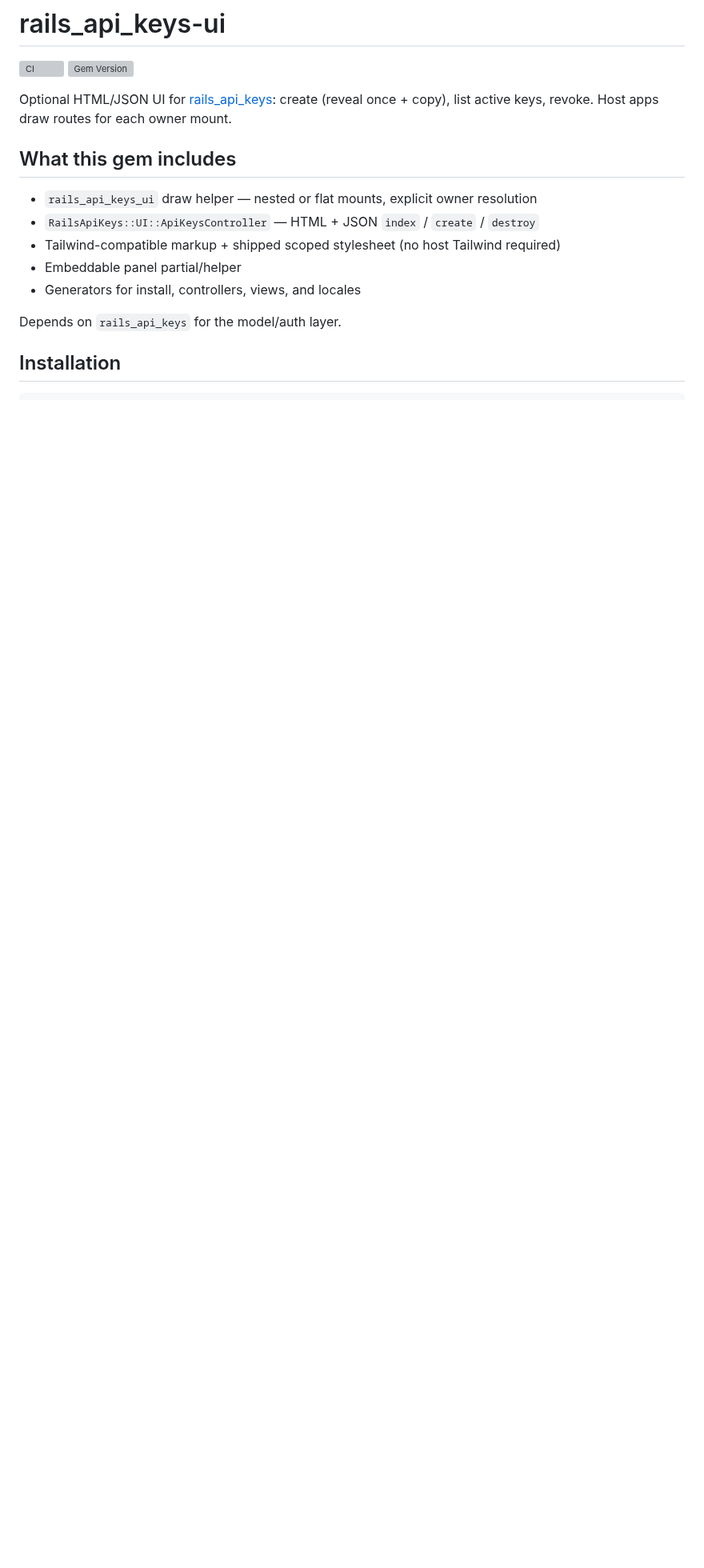
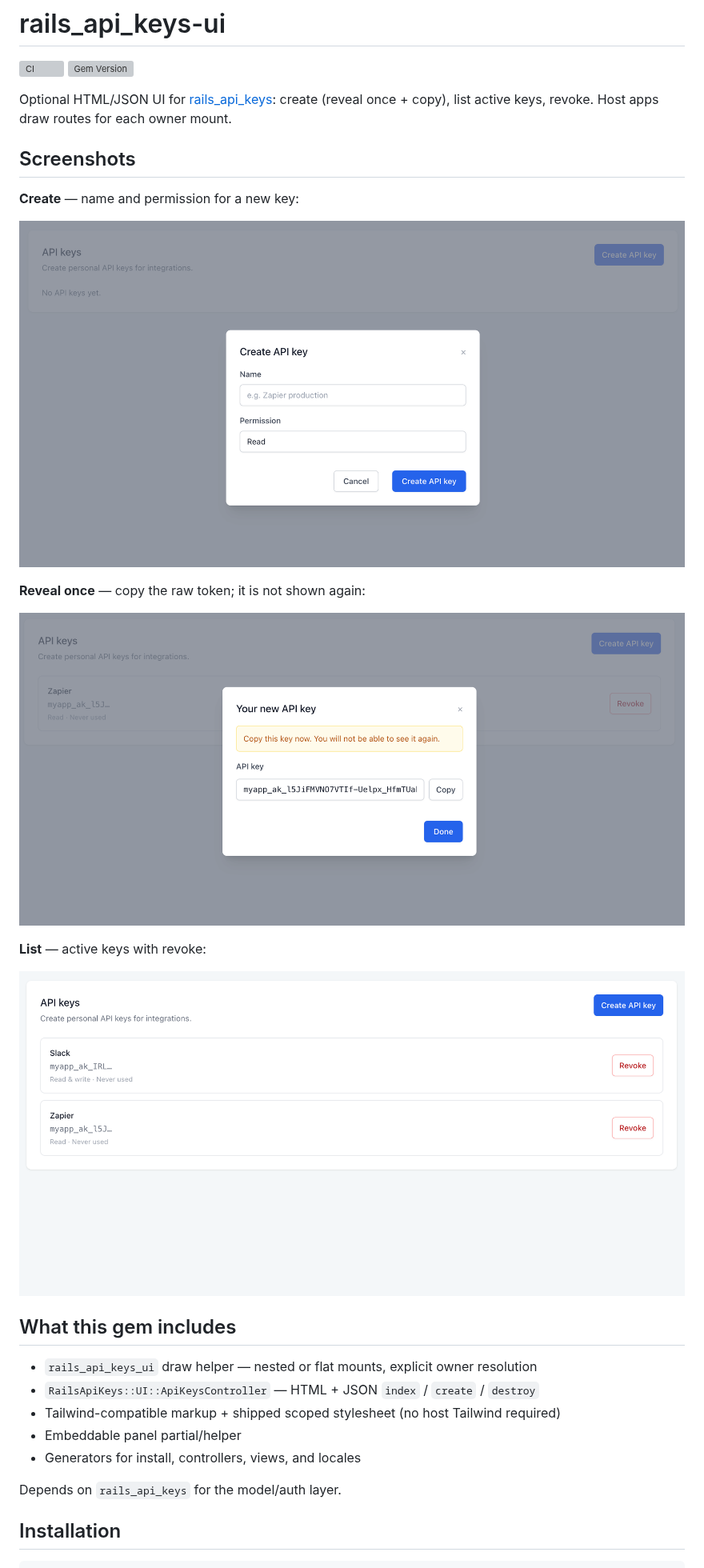
Before and after one commit to rubyroidlabs/rails_api_keys-ui, a Markdown page: README.md, the part around the change. Shown at 80% size. Rendered like a GitHub page; pictures changed too: docs/created_demo.png (added), docs/form_demo.png (added), docs/list_demo.png (added); blank space fills up the shorter version; grey boxes are pictures that could not be loaded.

Commit message:
Add screenshots to README

```diff
--- a/README.md
+++ b/README.md
@@ -4,6 +4,20 @@
 [![Gem Version](https://badge.fury.io/rb/rails_api_keys-ui.svg?icon=si%3Arubygems&icon_color=%23ee3f2d)](https://badge.fury.io/rb/rails_api_keys-ui)
 
 Optional HTML/JSON UI for [rails_api_keys](https://github.com/rubyroidlabs/rails_api_keys): create (reveal once + copy), list active keys, revoke. Host apps draw routes for each owner mount.
+
+## Screenshots
+
+**Create** — name and permission for a new key:
+
+![Create API key](./docs/form_demo.png)
+
+**Reveal once** — copy the raw token; it is not shown again:
+
+![Your new API key](./docs/created_demo.png)
+
+**List** — active keys with revoke:
+
+![API keys list](./docs/list_demo.png)
 
 ## What this gem includes
 
```
